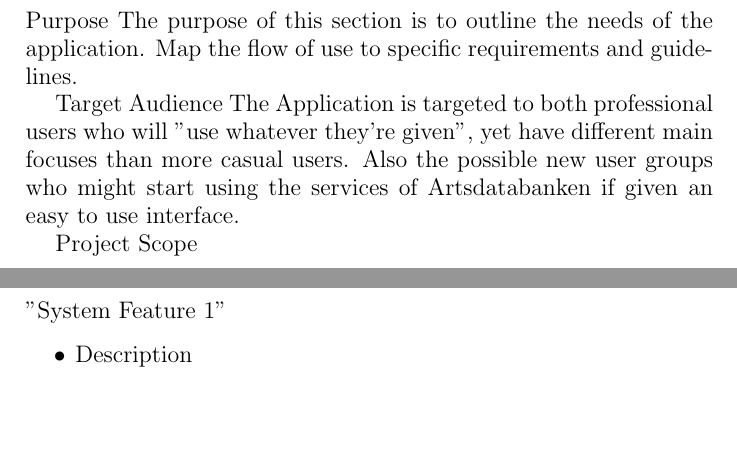
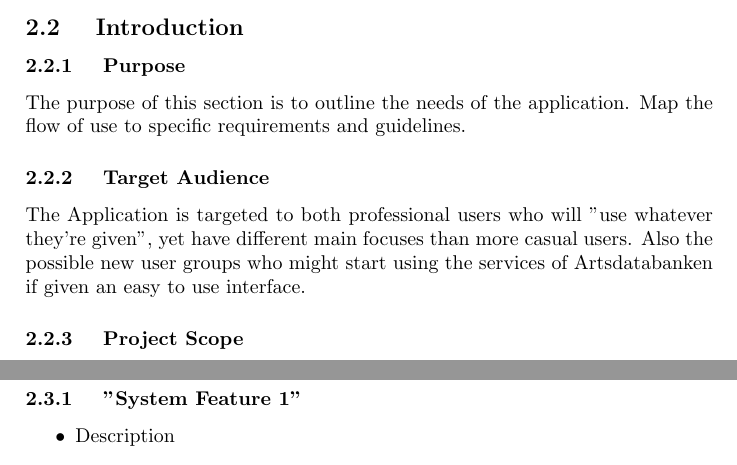
Before and after one commit to cdproject8/Artsdatabanken, a LaTeX document (doc/project_plan/project_plan.tex, which reads doc/project_plan/requirement_specification.tex): two parts of pages 4 and 5 of 7, joined at a grey line, cut at the place of the change, the shorter picture padded with empty space. Compiled offline with pdfLaTeX.

Commit message:
req spec fix

```diff
--- a/doc/project_plan/requirement_specification.tex
+++ b/doc/project_plan/requirement_specification.tex
@@ -15,18 +15,18 @@ Initial&06/09-2011&-&1.0\\\hline
 
 \subsection{ Introduction}
 
-\large{ Purpose}
+\subsubsection{ Purpose}
 	The purpose of this section is to outline the needs of the application. Map the flow of use to specific requirements and guidelines.
 
-\large{ Target Audience}
+\subsubsection{ Target Audience}
 	The Application is targeted to both professional users who will "use whatever they're given", yet have different main focuses than more casual users. Also the possible new user groups who might start using the services of Artsdatabanken if given an easy to use interface.
 
-\large{ Project Scope}
+\subsubsection{ Project Scope}
 
 \pagebreak
 
 \subsection{. Functional Requirements}
-	\large{ "System Feature 1"}
+	\subsubsection{ "System Feature 1"}
 	\begin{itemize}
 		\item  Description
 		\item  Complexity
```
Also changed, not shown: doc/project_plan/project_plan.pdf.
